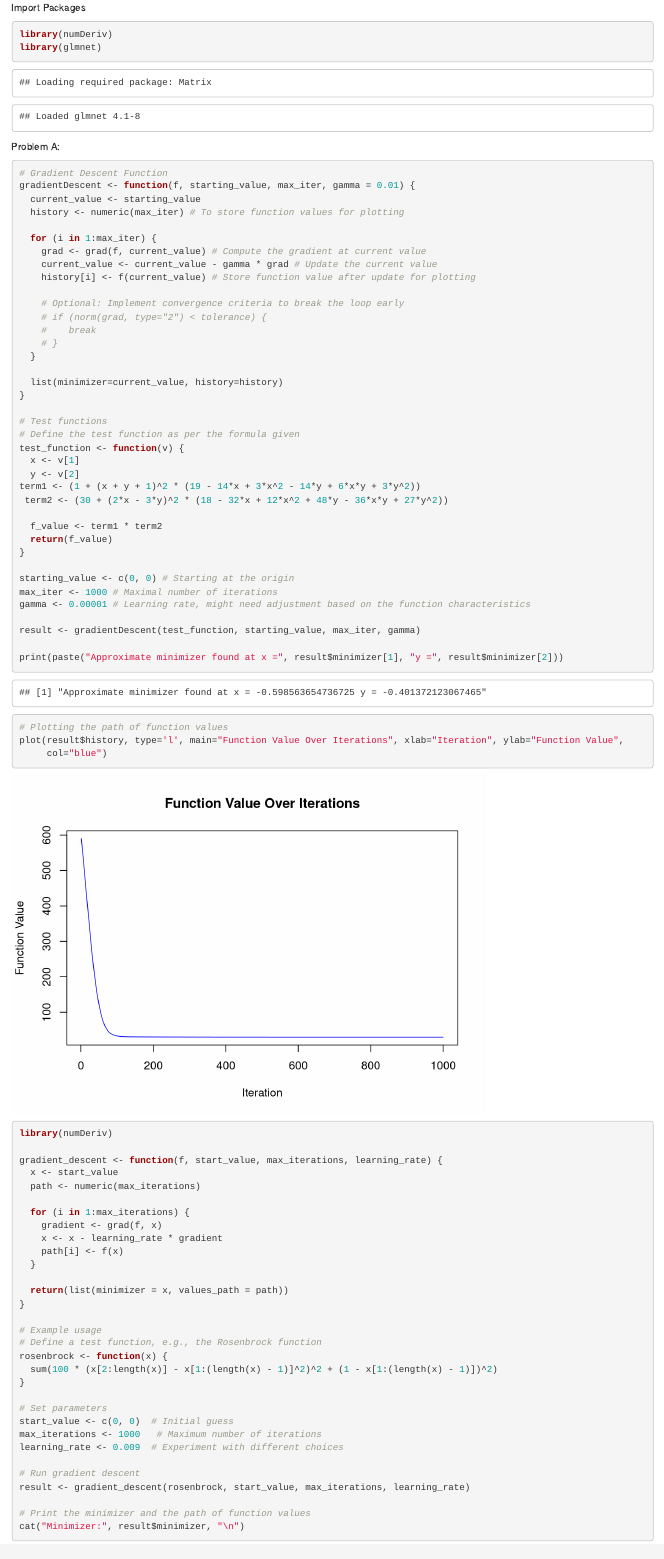
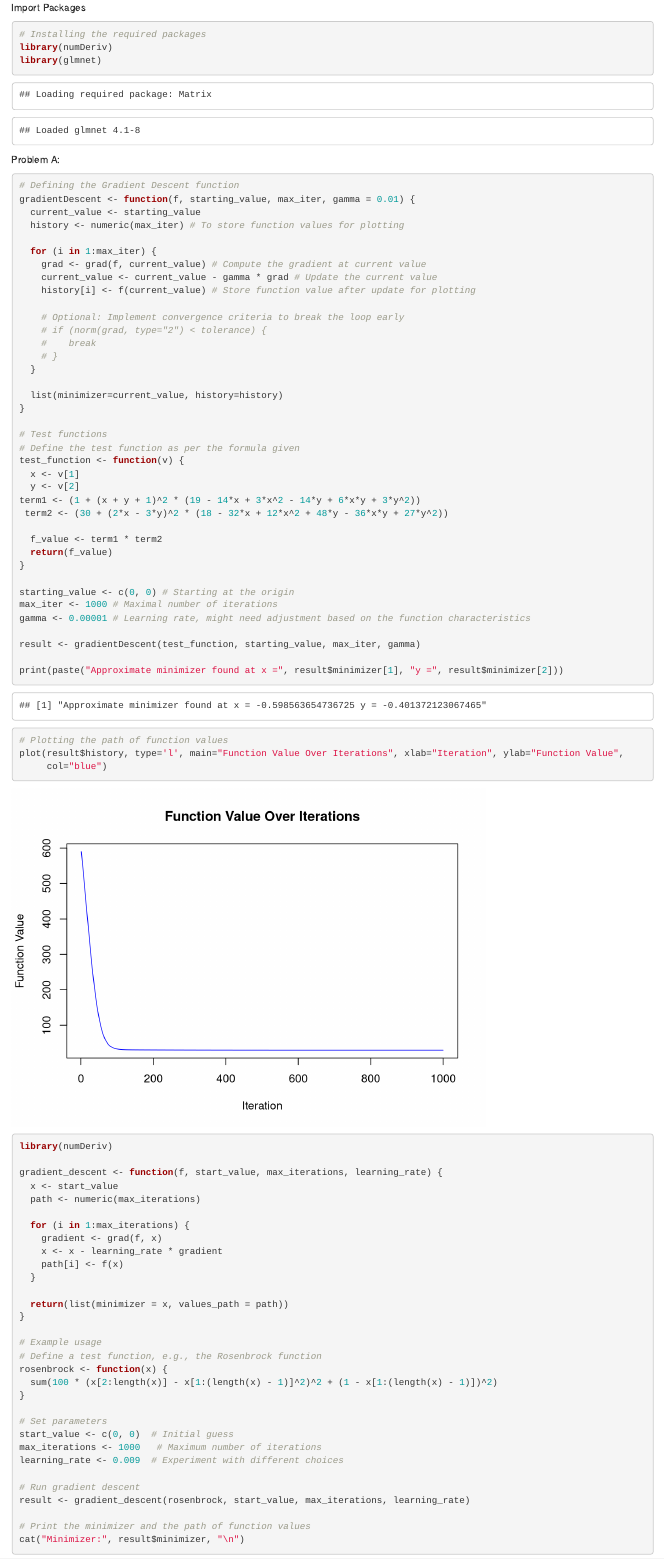
Before and after one commit to MarcoH97/Machine-Learning-Assignments, an R Markdown document (PS1.Rmd): the page in a window 1100 px wide, from its top. Rendered offline with R 4.5, knitr and Pandoc, with nearby package versions.

Commit message:
Update PS1.Rmd

````diff
--- a/PS1.Rmd
+++ b/PS1.Rmd
@@ -1,15 +1,14 @@
 Import Packages
 ```{r}
+# Installing the required packages
 library(numDeriv)
 library(glmnet)
-
 ```
 
 
 Problem A:
 ```{r}
-
-# Gradient Descent Function
+# Defining the Gradient Descent function
 gradientDescent <- function(f, starting_value, max_iter, gamma = 0.01) {
   current_value <- starting_value
   history <- numeric(max_iter) # To store function values for plotting
````
Also changed, not shown: PS1.Rmd (2 more changed lines).
